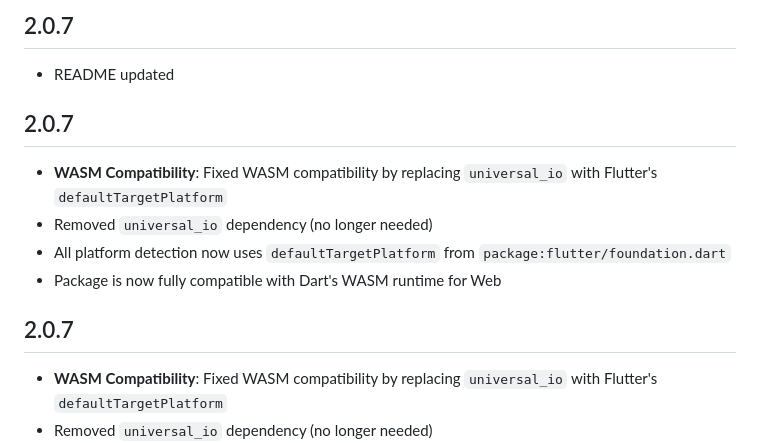
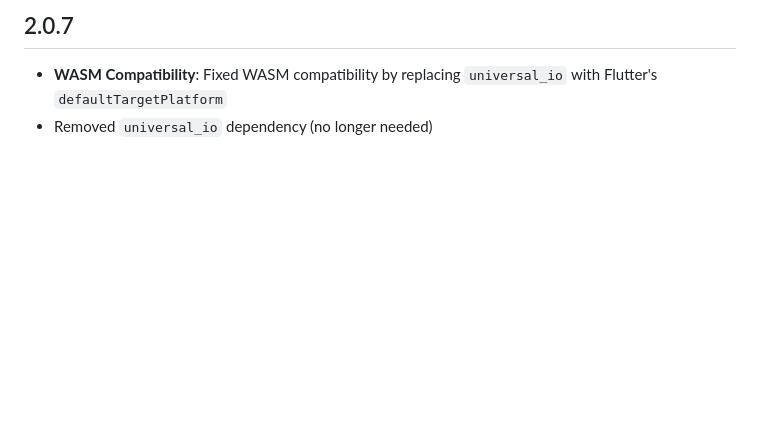
Before and after one commit to SoundSliced/s_webview, a Markdown page: CHANGELOG.md, the part around the change. GitHub-like rendering; blank space fills up the shorter version.

Commit message:
CHANGELOG updated

```diff
--- a/CHANGELOG.md
+++ b/CHANGELOG.md
@@ -1,14 +1,4 @@
 
-## 2.0.7
-
-* README updated
-
-## 2.0.7
-
-* **WASM Compatibility**: Fixed WASM compatibility by replacing `universal_io` with Flutter's `defaultTargetPlatform`
-* Removed `universal_io` dependency (no longer needed)
-* All platform detection now uses `defaultTargetPlatform` from `package:flutter/foundation.dart`
-* Package is now fully compatible with Dart's WASM runtime for Web
 
 ## 2.0.7
 
```
